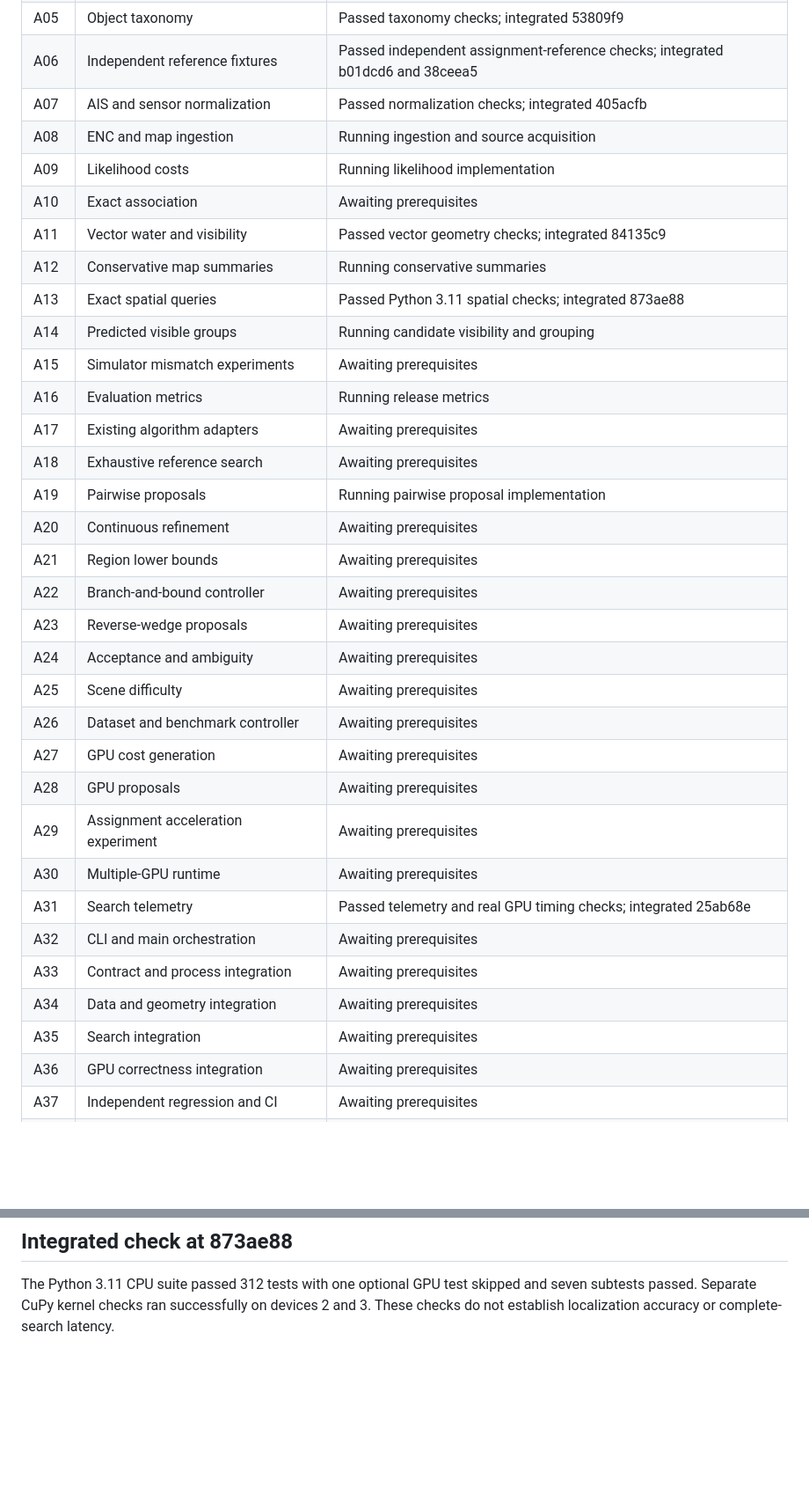
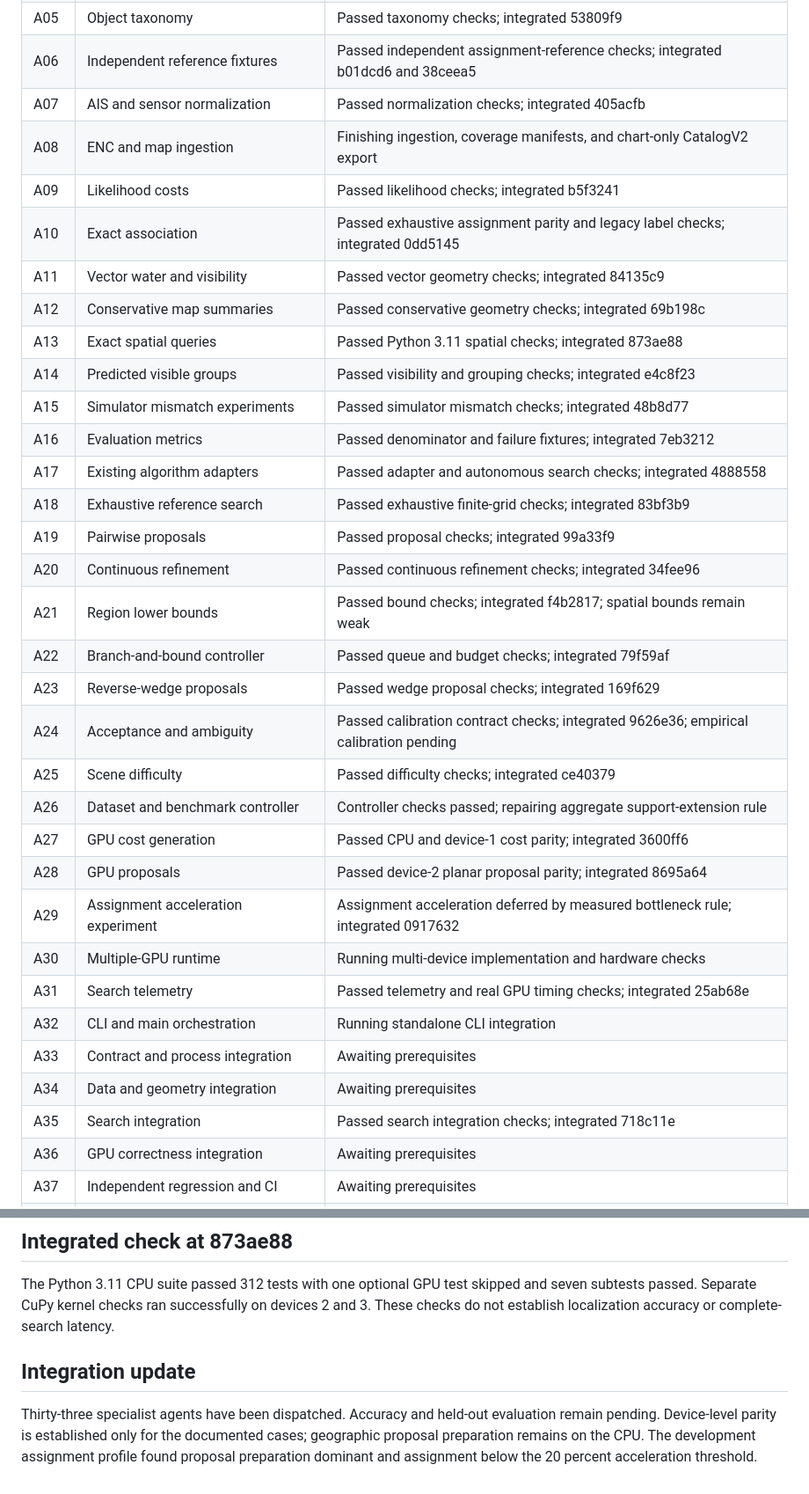
Before and after one commit to j-vaught/bearing-only-maritime-localization, a Markdown page: docs/accuracy-implementation-ledger.md, 2 parts joined by grey strips. Shown at 88% size. Drawn GitHub-style; blank space fills up the shorter version.

Commit message:
Update accuracy implementation progress and limitations

```diff
--- a/docs/accuracy-implementation-ledger.md
+++ b/docs/accuracy-implementation-ledger.md
@@ -17,34 +17,34 @@ Each of the six range and type conditions requires at least 90% unique-fix avail
 | A05 | Object taxonomy | Passed taxonomy checks; integrated 53809f9 |
 | A06 | Independent reference fixtures | Passed independent assignment-reference checks; integrated b01dcd6 and 38ceea5 |
 | A07 | AIS and sensor normalization | Passed normalization checks; integrated 405acfb |
-| A08 | ENC and map ingestion | Running ingestion and source acquisition |
-| A09 | Likelihood costs | Running likelihood implementation |
-| A10 | Exact association | Awaiting prerequisites |
+| A08 | ENC and map ingestion | Finishing ingestion, coverage manifests, and chart-only CatalogV2 export |
+| A09 | Likelihood costs | Passed likelihood checks; integrated b5f3241 |
+| A10 | Exact association | Passed exhaustive assignment parity and legacy label checks; integrated 0dd5145 |
 | A11 | Vector water and visibility | Passed vector geometry checks; integrated 84135c9 |
-| A12 | Conservative map summaries | Running conservative summaries |
+| A12 | Conservative map summaries | Passed conservative geometry checks; integrated 69b198c |
 | A13 | Exact spatial queries | Passed Python 3.11 spatial checks; integrated 873ae88 |
-| A14 | Predicted visible groups | Running candidate visibility and grouping |
-| A15 | Simulator mismatch experiments | Awaiting prerequisites |
-| A16 | Evaluation metrics | Running release metrics |
-| A17 | Existing algorithm adapters | Awaiting prerequisites |
-| A18 | Exhaustive reference search | Awaiting prerequisites |
-| A19 | Pairwise proposals | Running pairwise proposal implementation |
-| A20 | Continuous refinement | Awaiting prerequisites |
-| A21 | Region lower bounds | Awaiting prerequisites |
-| A22 | Branch-and-bound controller | Awaiting prerequisites |
-| A23 | Reverse-wedge proposals | Awaiting prerequisites |
-| A24 | Acceptance and ambiguity | Awaiting prerequisites |
-| A25 | Scene difficulty | Awaiting prerequisites |
-| A26 | Dataset and benchmark controller | Awaiting prerequisites |
-| A27 | GPU cost generation | Awaiting prerequisites |
-| A28 | GPU proposals | Awaiting prerequisites |
-| A29 | Assignment acceleration experiment | Awaiting prerequisites |
-| A30 | Multiple-GPU runtime | Awaiting prerequisites |
+| A14 | Predicted visible groups | Passed visibility and grouping checks; integrated e4c8f23 |
+| A15 | Simulator mismatch experiments | Passed simulator mismatch checks; integrated 48b8d77 |
+| A16 | Evaluation metrics | Passed denominator and failure fixtures; integrated 7eb3212 |
+| A17 | Existing algorithm adapters | Passed adapter and autonomous search checks; integrated 4888558 |
+| A18 | Exhaustive reference search | Passed exhaustive finite-grid checks; integrated 83bf3b9 |
+| A19 | Pairwise proposals | Passed proposal checks; integrated 99a33f9 |
+| A20 | Continuous refinement | Passed continuous refinement checks; integrated 34fee96 |
+| A21 | Region lower bounds | Passed bound checks; integrated f4b2817; spatial bounds remain weak |
+| A22 | Branch-and-bound controller | Passed queue and budget checks; integrated 79f59af |
+| A23 | Reverse-wedge proposals | Passed wedge proposal checks; integrated 169f629 |
+| A24 | Acceptance and ambiguity | Passed calibration contract checks; integrated 9626e36; empirical calibration pending |
+| A25 | Scene difficulty | Passed difficulty checks; integrated ce40379 |
+| A26 | Dataset and benchmark controller | Controller checks passed; repairing aggregate support-extension rule |
+| A27 | GPU cost generation | Passed CPU and device-1 cost parity; integrated 3600ff6 |
+| A28 | GPU proposals | Passed device-2 planar proposal parity; integrated 8695a64 |
+| A29 | Assignment acceleration experiment | Assignment acceleration deferred by measured bottleneck rule; integrated 0917632 |
+| A30 | Multiple-GPU runtime | Running multi-device implementation and hardware checks |
 | A31 | Search telemetry | Passed telemetry and real GPU timing checks; integrated 25ab68e |
-| A32 | CLI and main orchestration | Awaiting prerequisites |
+| A32 | CLI and main orchestration | Running standalone CLI integration |
 | A33 | Contract and process integration | Awaiting prerequisites |
 | A34 | Data and geometry integration | Awaiting prerequisites |
-| A35 | Search integration | Awaiting prerequisites |
+| A35 | Search integration | Passed search integration checks; integrated 718c11e |
 | A36 | GPU correctness integration | Awaiting prerequisites |
 | A37 | Independent regression and CI | Awaiting prerequisites |
 | A38 | Performance and held-out evaluation | Awaiting prerequisites |
@@ -60,3 +60,7 @@ Authored by J.C. Vaught.
 ## Integrated check at 873ae88
 
 The Python 3.11 CPU suite passed 312 tests with one optional GPU test skipped and seven subtests passed. Separate CuPy kernel checks ran successfully on devices 2 and 3. These checks do not establish localization accuracy or complete-search latency.
+
+## Integration update
+
+Thirty-three specialist agents have been dispatched. Accuracy and held-out evaluation remain pending. Device-level parity is established only for the documented cases; geographic proposal preparation remains on the CPU. The development assignment profile found proposal preparation dominant and assignment below the 20 percent acceleration threshold.
```
